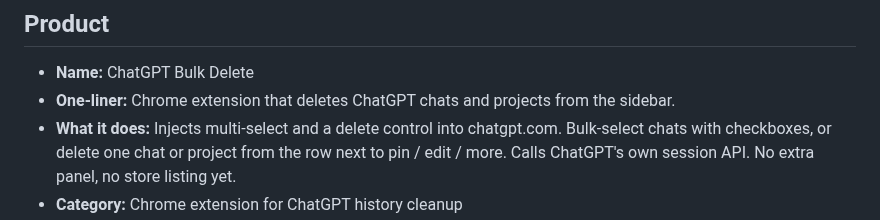
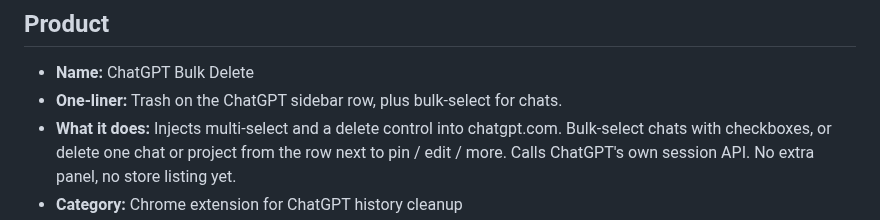
Before and after one commit to EvilIrving/chatgpt-bulk-delete, a Markdown page: GROWTH.md, the part around the change. Rendered like a GitHub page.

```diff
--- a/GROWTH.md
+++ b/GROWTH.md
@@ -4,7 +4,7 @@
 
 ## Product
 - **Name:** ChatGPT Bulk Delete
-- **One-liner:** Chrome extension that deletes ChatGPT chats and projects from the sidebar.
+- **One-liner:** Trash on the ChatGPT sidebar row, plus bulk-select for chats.
 - **What it does:** Injects multi-select and a delete control into chatgpt.com. Bulk-select chats with checkboxes, or delete one chat or project from the row next to pin / edit / more. Calls ChatGPT's own session API. No extra panel, no store listing yet.
 - **Category:** Chrome extension for ChatGPT history cleanup
 
```
Also changed, not shown: README.md (+41 -40 lines), docs/social.png, 2 other files.
